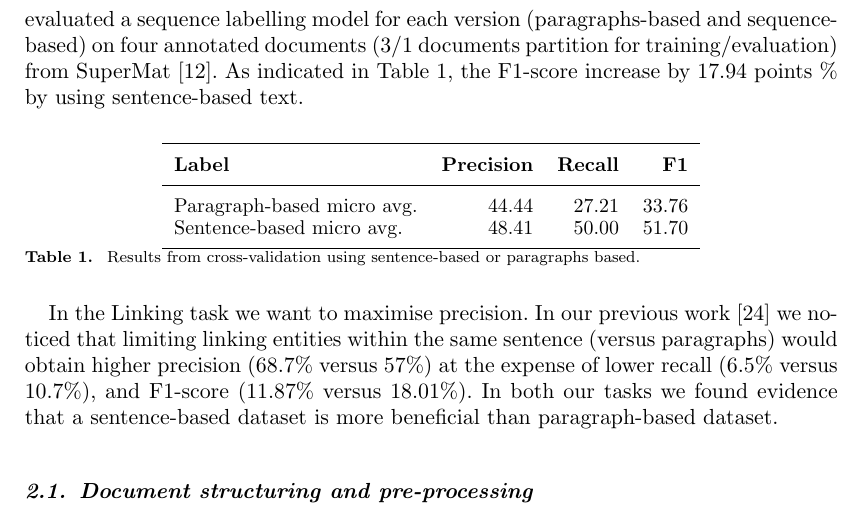
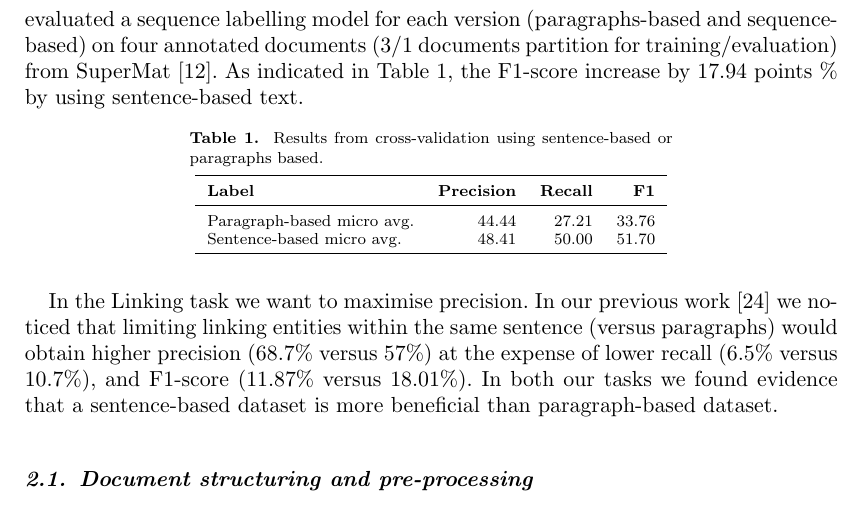
Before and after one commit to lfoppiano/grobid-superconductors-paper, a LaTeX document (main.tex): part of page 4 of 20, cut so that both start at the same text. Compiled offline with pdfLaTeX.

Commit message:
Before external check

```diff
--- a/main.tex
+++ b/main.tex
@@ -155,7 +155,9 @@ As indicated in Table~\ref{tab:comparison-evaluation-sentences-paragraphs}, the
 % Our intuition suggests that this improvement can be mainly explained by the increase in the number of training examples for the same amount of text.
 
 \begin{table}[ht]
-    \centering\small
+    \centering
+    \tbl{Results from cross-validation using sentence-based or paragraphs based.  }
+    {
         \begin{tabular}{lrrr}
             \toprule
             \textbf{Label}             & \textbf{Precision} & \textbf{Recall} & \textbf{F1} \\
@@ -164,7 +166,8 @@ As indicated in Table~\ref{tab:comparison-evaluation-sentences-paragraphs}, the
             Sentence-based micro avg.  & 48.41              & 50.00           & 51.70       \\
             \bottomrule
         \end{tabular}
-    \caption{\label{tab:comparison-evaluation-sentences-paragraphs} Results from cross-validation using sentence-based or paragraphs based.  }
+    }
+    \label{tab:comparison-evaluation-sentences-paragraphs}
 \end{table}
 
 In the Linking task we want to maximise precision.
```
Lines whose indentation alone changed are shown as unchanged.
